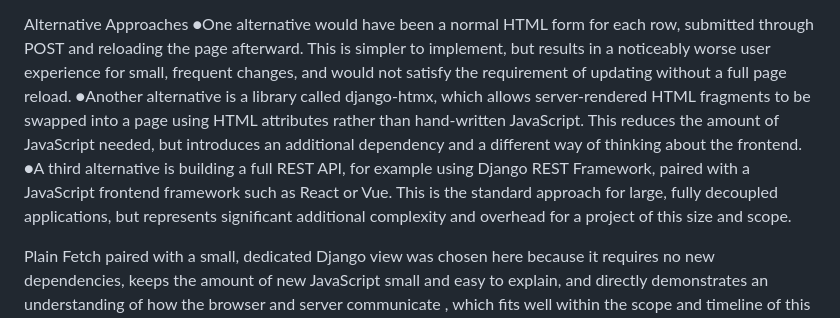
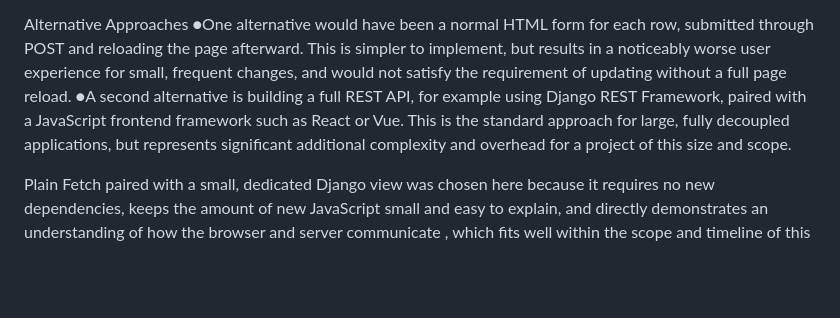
Before and after one commit to saraHaroon11/job-application-tracker, a Markdown page: docs/AJAX_and_Fetchwith_Django.md, the part around the change. Rendered like a GitHub page; blank space fills up the shorter version.

Commit message:
Reorganize alternatives in AJAX and Fetch with Django
 list of alternative approaches for clarity.

```diff
--- a/docs/AJAX_and_Fetchwith_Django.md
+++ b/docs/AJAX_and_Fetchwith_Django.md
@@ -23,8 +23,7 @@ Frontend, in application_list.html:
 
 Alternative Approaches
 ●One alternative would have been a normal HTML form for each row, submitted through POST and reloading the page afterward. This is simpler to implement, but results in a noticeably worse user experience for small, frequent changes, and would not satisfy the requirement of updating without a full page reload.
-●Another alternative is a library called django-htmx, which allows server-rendered HTML fragments to be swapped into a page using HTML attributes rather than hand-written JavaScript. This reduces the amount of JavaScript needed, but introduces an additional dependency and a different way of thinking about the frontend.
-●A third alternative is building a full REST API, for example using Django REST Framework, paired with a JavaScript frontend framework such as React or Vue. This is the standard approach for large, fully decoupled applications, but represents significant additional complexity and overhead for a project of this size and scope.
+●A second alternative is building a full REST API, for example using Django REST Framework, paired with a JavaScript frontend framework such as React or Vue. This is the standard approach for large, fully decoupled applications, but represents significant additional complexity and overhead for a project of this size and scope.
 
 
 Plain Fetch paired with a small, dedicated Django view was chosen here because it requires no new dependencies, keeps the amount of new JavaScript small and easy to explain, and directly demonstrates an understanding of how the browser and server communicate , which fits well within the scope and timeline of this project.
```
